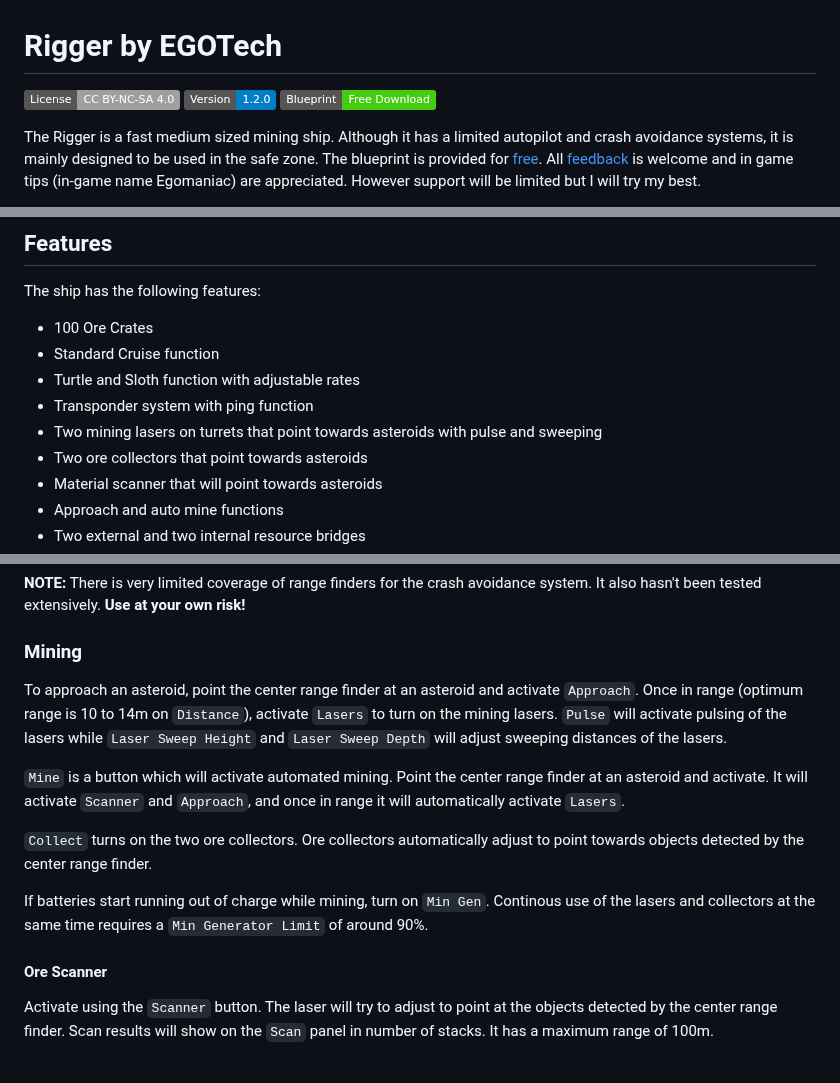
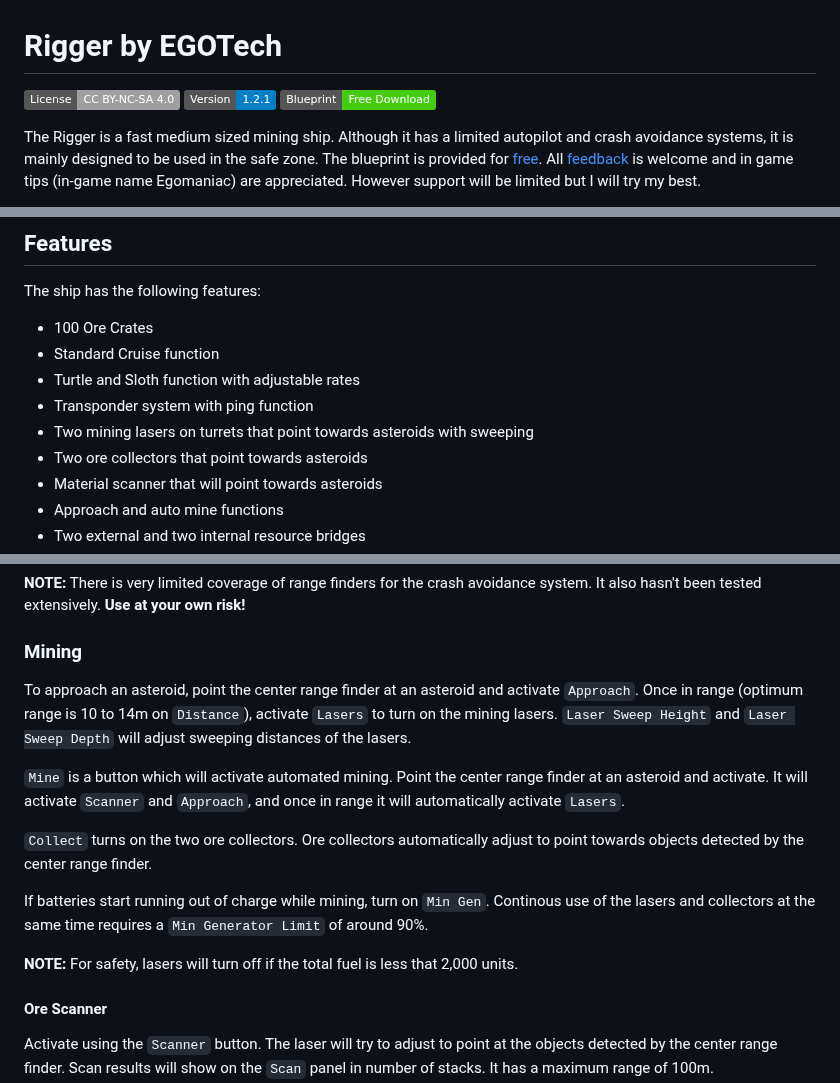
Before and after one commit to EGO-Tech/starbase-ships, a Markdown page: rigger/README.md, 3 parts joined by grey strips. Rendered like a GitHub page; badges without logos; blank space fills up the shorter version.

```diff
--- a/rigger/README.md
+++ b/rigger/README.md
@@ -1,7 +1,7 @@
 # Rigger by EGOTech
 
 [![CC BY-NC-SA 4.0](https://img.shields.io/badge/License-CC%20BY--NC--SA%204.0-lightgrey.svg)](http://creativecommons.org/licenses/by-nc-sa/4.0/)
-[![Version](https://img.shields.io/static/v1?label=Version&message=1.2.0&color=blue)](#changelog)
+[![Version](https://img.shields.io/static/v1?label=Version&message=1.2.1&color=blue)](#changelog)
 [![Blueprint](https://img.shields.io/static/v1?label=Blueprint&message=Free%20Download&color=brightgreen)](#download-blueprint)
 
 The Rigger is a fast medium sized mining ship. Although it has a limited autopilot and crash avoidance systems, it is mainly designed to be used in the safe zone. The blueprint is provided for [free](#download-blueprint). All [feedback](#providing-feedback) is welcome and in game tips (in-game name Egomaniac) are appreciated. However support will be limited but I will try my best.
@@ -31,7 +31,7 @@ The ship has the following features:
 - Standard Cruise function
 - Turtle and Sloth function with adjustable rates
 - Transponder system with ping function
-- Two mining lasers on turrets that point towards asteroids with pulse and sweeping
+- Two mining lasers on turrets that point towards asteroids with sweeping
 - Two ore collectors that point towards asteroids
 - Material scanner that will point towards asteroids
 - Approach and auto mine functions
@@ -191,13 +201,15 @@ Use while the ship is stationary. Activating `Nav` will start point the ship tow
 
 ### Mining
 
-To approach an asteroid, point the center range finder at an asteroid and activate `Approach`. Once in range (optimum range is 10 to 14m on `Distance`), activate `Lasers` to turn on the mining lasers. `Pulse` will activate pulsing of the lasers while `Laser Sweep Height` and `Laser Sweep Depth` will adjust sweeping distances of the lasers.
+To approach an asteroid, point the center range finder at an asteroid and activate `Approach`. Once in range (optimum range is 10 to 14m on `Distance`), activate `Lasers` to turn on the mining lasers. `Laser Sweep Height` and `Laser Sweep Depth` will adjust sweeping distances of the lasers.
 
 `Mine` is a button which will activate automated mining. Point the center range finder at an asteroid and activate. It will activate `Scanner` and `Approach`, and once in range it will automatically activate `Lasers`.
 
 `Collect` turns on the two ore collectors. Ore collectors automatically adjust to point towards objects detected by the center range finder.
 
 If batteries start running out of charge while mining, turn on `Min Gen`. Continous use of the lasers and collectors at the same time requires a `Min Generator Limit` of around 90%.
+
+**NOTE:** For safety, lasers will turn off if the total fuel is less that 2,000 units.
 
 #### Ore Scanner
 
```
Also changed, not shown: other parts of rigger/README.md (+12 -2 lines), README.md (+1 -1 lines), rigger/images/build_cost.png, 15 other files.
